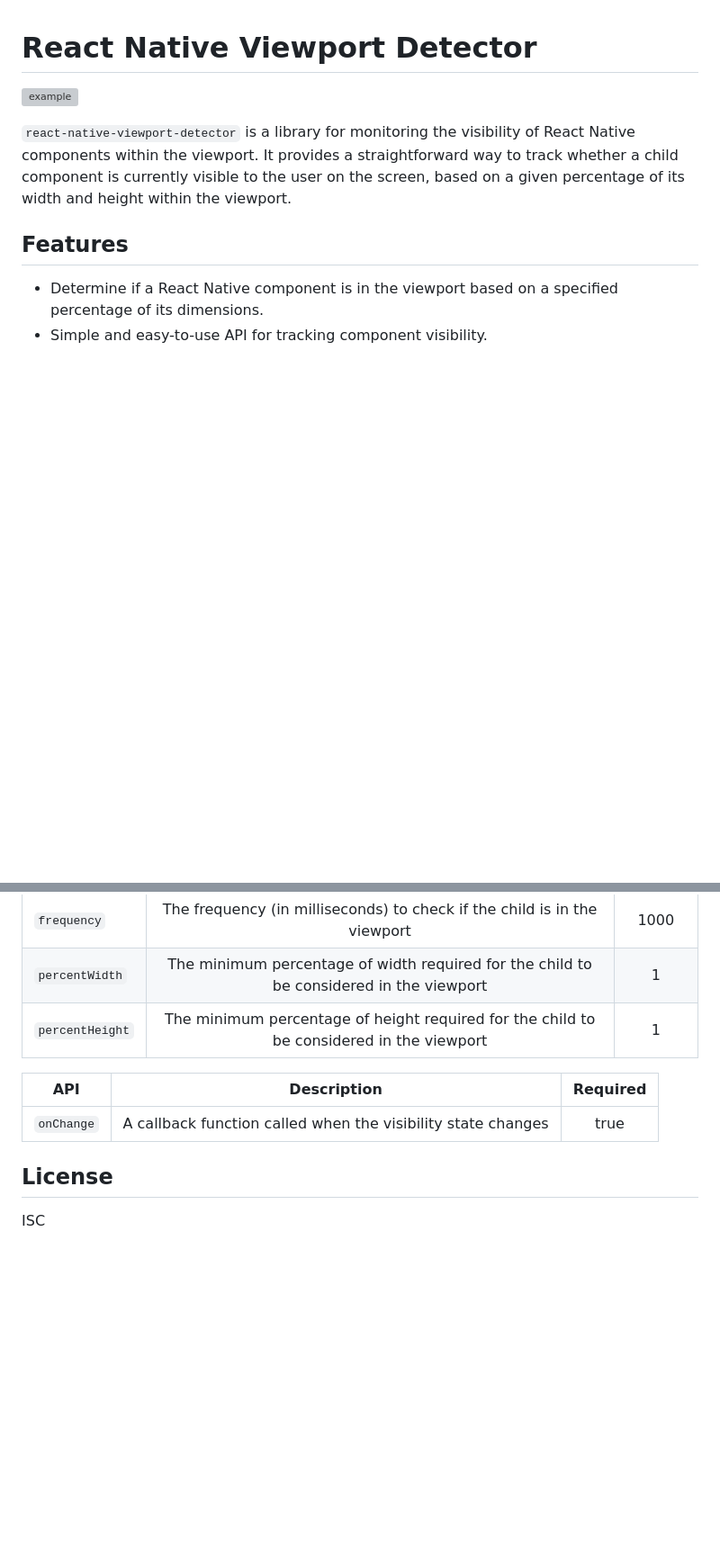
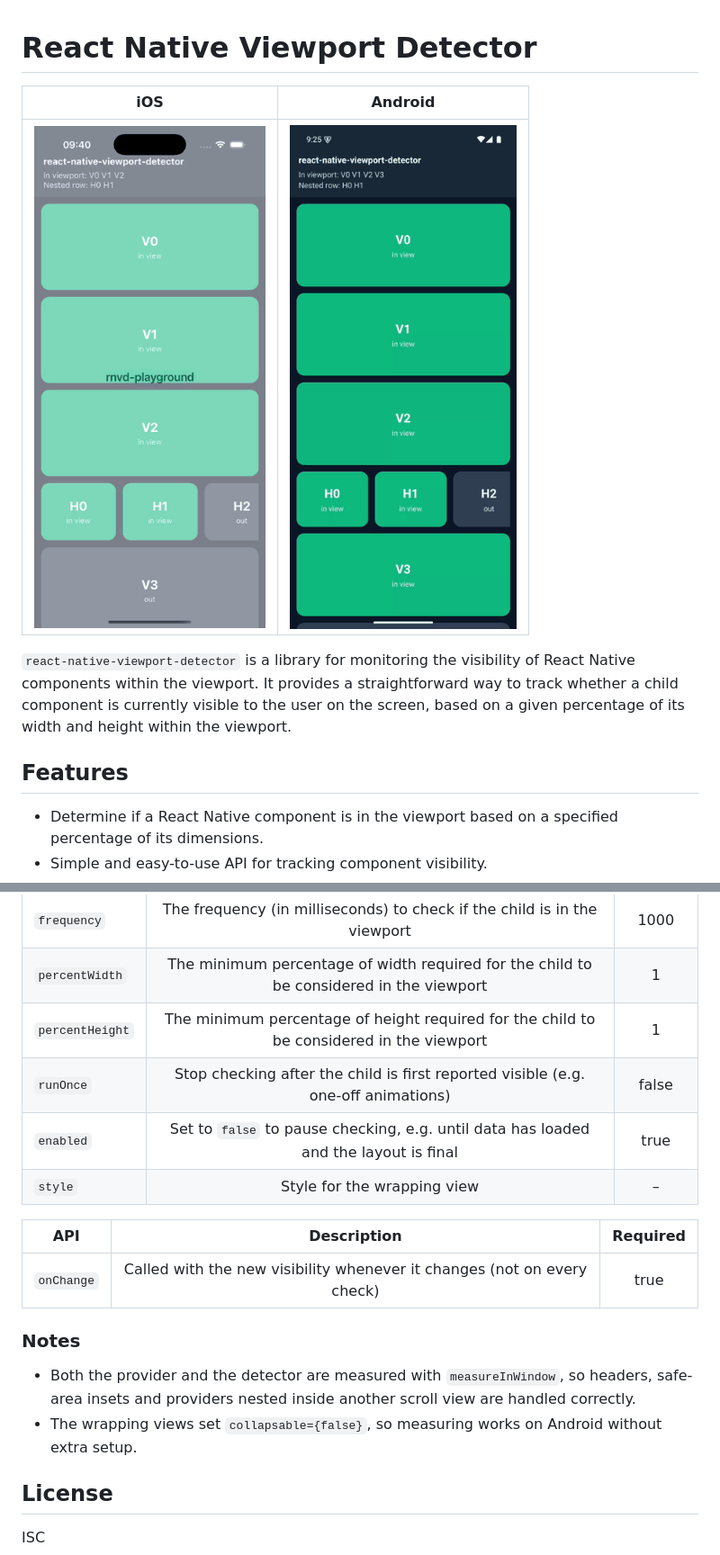
Before and after one commit to thinhkhang97/react-native-viewport-detector, a Markdown page: README.md, 2 parts joined by grey strips. Shown at 90% size. GitHub-like rendering; pictures changed too: examples/demo-android.gif (added), examples/demo-ios.gif (added); blank space fills up the shorter version; grey boxes are pictures that could not be loaded.

```diff
--- a/README.md
+++ b/README.md
@@ -1,6 +1,8 @@
 # React Native Viewport Detector
 
-![example](https://github.com/thinhkhang97/react-native-viewport-detector/blob/7ca62c6e0c7ed03e70987e2eb4f7b50b13f95608/examples/example-2.gif)
+| iOS | Android |
+| :-: | :-: |
+| <img src="https://raw.githubusercontent.com/thinhkhang97/react-native-viewport-detector/master/examples/demo-ios.gif" alt="iOS demo: cards turn green while in the viewport, a nested horizontal row is tracked, and a runOnce card animates once" width="280" /> | <img src="https://raw.githubusercontent.com/thinhkhang97/react-native-viewport-detector/master/examples/demo-android.gif" alt="Android demo: cards turn green while in the viewport, a nested horizontal row is tracked, and a runOnce card animates once" width="280" /> |
 
 `react-native-viewport-detector` is a library for monitoring the visibility of React Native components within the viewport. It provides a straightforward way to track whether a child component is currently visible to the user on the screen, based on a given percentage of its width and height within the viewport.
 
@@ -68,10 +70,18 @@ function ViewComponent(): JSX.Element {
 | `frequency`     |         The frequency (in milliseconds) to check if the child is in the viewport         |  1000   |
 | `percentWidth`  | The minimum percentage of width required for the child to be considered in the viewport  |    1    |
 | `percentHeight` | The minimum percentage of height required for the child to be considered in the viewport |    1    |
+| `runOnce`       |      Stop checking after the child is first reported visible (e.g. one-off animations)      |  false  |
+| `enabled`       |  Set to `false` to pause checking, e.g. until data has loaded and the layout is final   |  true   |
+| `style`         |                                 Style for the wrapping view                                  |    –    |
 
-| API        |                         Description                          | Required |
-| ---------- | :----------------------------------------------------------: | :------: |
-| `onChange` | A callback function called when the visibility state changes |   true   |
+| API        |                                     Description                                     | Required |
+| ---------- | :---------------------------------------------------------------------------------: | :------: |
+| `onChange` | Called with the new visibility whenever it changes (not on every check) |   true   |
+
+### Notes
+
+- Both the provider and the detector are measured with `measureInWindow`, so headers, safe-area insets and providers nested inside another scroll view are handled correctly.
+- The wrapping views set `collapsable={false}`, so measuring works on Android without extra setup.
 
 ## License
 
```
Also changed, not shown: CHANGELOG.md (added, +21 -0 lines), 14 other files.
